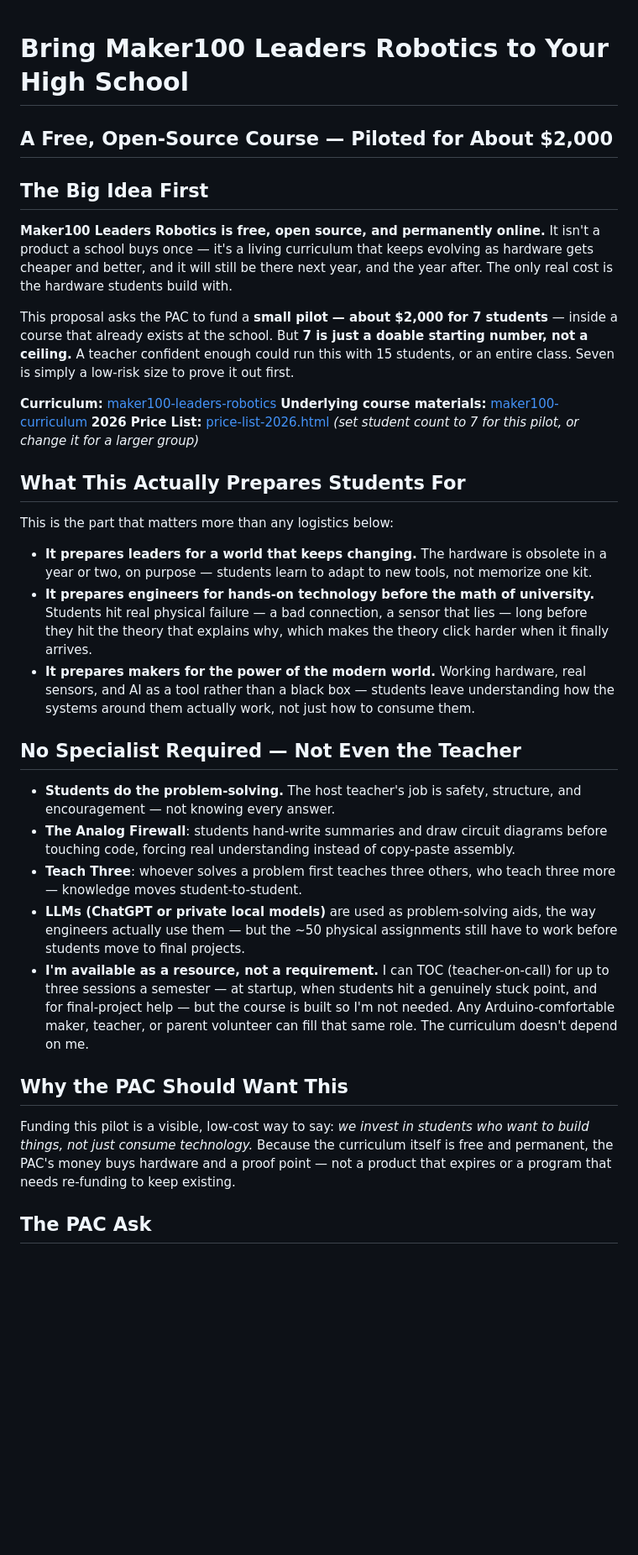
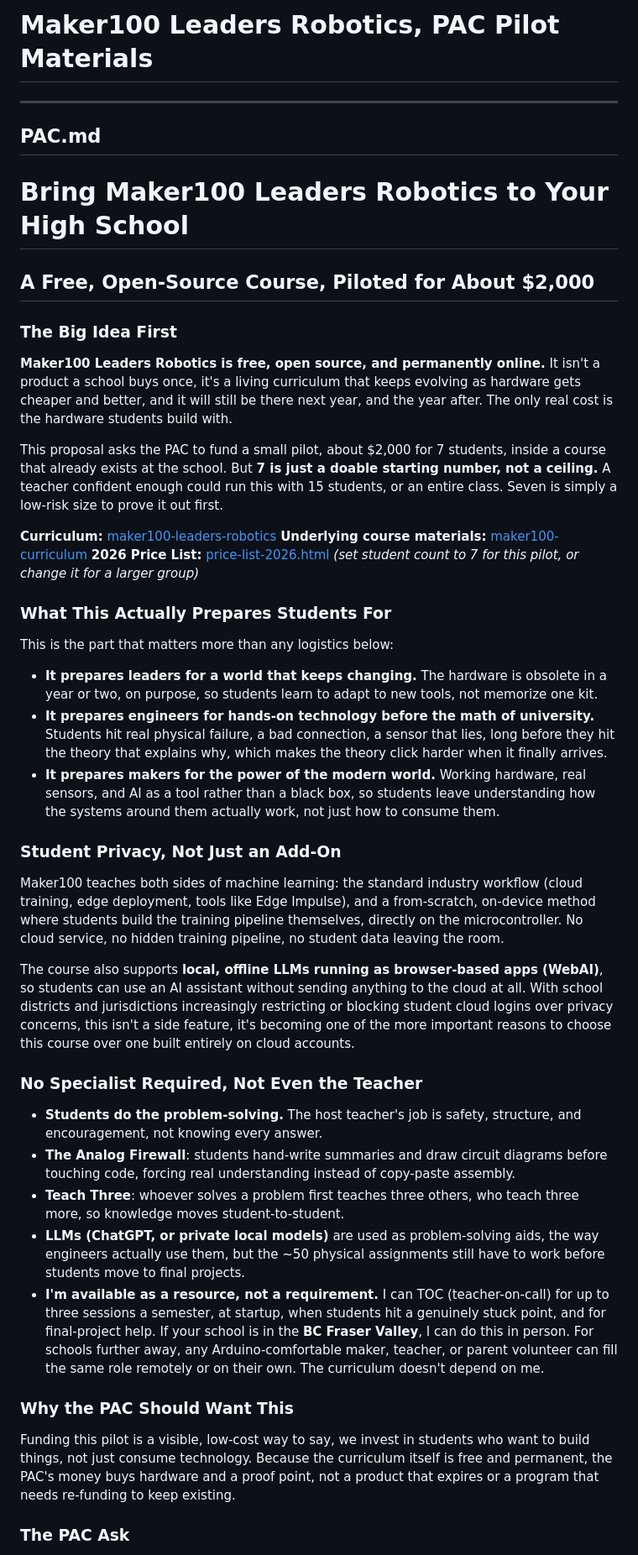
Before and after one commit to hpssjellis/maker100-leaders-robotics, a Markdown page: PAC.md, the part around one of its changes. Shown at 84% size. Rendered like a GitHub page; blank space fills up the shorter version.

```diff
--- a/PAC.md
+++ b/PAC.md
@@ -1,35 +1,47 @@
+# Maker100 Leaders Robotics, PAC Pilot Materials
+
+---
+
+## PAC.md
+
 # Bring Maker100 Leaders Robotics to Your High School
-## A Free, Open-Source Course — Piloted for About $2,000
+## A Free, Open-Source Course, Piloted for About $2,000
 
-## The Big Idea First
+### The Big Idea First
 
-**Maker100 Leaders Robotics is free, open source, and permanently online.** It isn't a product a school buys once — it's a living curriculum that keeps evolving as hardware gets cheaper and better, and it will still be there next year, and the year after. The only real cost is the hardware students build with.
+**Maker100 Leaders Robotics is free, open source, and permanently online.** It isn't a product a school buys once, it's a living curriculum that keeps evolving as hardware gets cheaper and better, and it will still be there next year, and the year after. The only real cost is the hardware students build with.
 
-This proposal asks the PAC to fund a **small pilot — about $2,000 for 7 students** — inside a course that already exists at the school. But **7 is just a doable starting number, not a ceiling.** A teacher confident enough could run this with 15 students, or an entire class. Seven is simply a low-risk size to prove it out first.
+This proposal asks the PAC to fund a small pilot, about $2,000 for 7 students, inside a course that already exists at the school. But **7 is just a doable starting number, not a ceiling.** A teacher confident enough could run this with 15 students, or an entire class. Seven is simply a low-risk size to prove it out first.
 
 **Curriculum:** [maker100-leaders-robotics](https://github.com/hpssjellis/maker100-leaders-robotics/tree/main)
 **Underlying course materials:** [maker100-curriculum](https://github.com/hpssjellis/maker100-curriculum)
 **2026 Price List:** [price-list-2026.html](https://hpssjellis.github.io/maker100-leaders-robotics/price-list-2026.html) *(set student count to 7 for this pilot, or change it for a larger group)*
 
-## What This Actually Prepares Students For
+### What This Actually Prepares Students For
 
 This is the part that matters more than any logistics below:
 
-- **It prepares leaders for a world that keeps changing.** The hardware is obsolete in a year or two, on purpose — students learn to adapt to new tools, not memorize one kit.
-- **It prepares engineers for hands-on technology before the math of university.** Students hit real physical failure — a bad connection, a sensor that lies — long before they hit the theory that explains why, which makes the theory click harder when it finally arrives.
-- **It prepares makers for the power of the modern world.** Working hardware, real sensors, and AI as a tool rather than a black box — students leave understanding how the systems around them actually work, not just how to consume them.
+- **It prepares leaders for a world that keeps changing.** The hardware is obsolete in a year or two, on purpose, so students learn to adapt to new tools, not memorize one kit.
+- **It prepares engineers for hands-on technology before the math of university.** Students hit real physical failure, a bad connection, a sensor that lies, long before they hit the theory that explains why, which makes the theory click harder when it finally arrives.
+- **It prepares makers for the power of the modern world.** Working hardware, real sensors, and AI as a tool rather than a black box, so students leave understanding how the systems around them actually work, not just how to consume them.
 
-## No Specialist Required — Not Even the Teacher
+### Student Privacy, Not Just an Add-On
 
-- **Students do the problem-solving.** The host teacher's job is safety, structure, and encouragement — not knowing every answer.
+Maker100 teaches both sides of machine learning: the standard industry workflow (cloud training, edge deployment, tools like Edge Impulse), and a from-scratch, on-device method where students build the training pipeline themselves, directly on the microcontroller. No cloud service, no hidden training pipeline, no student data leaving the room.
+
+The course also supports **local, offline LLMs running as browser-based apps (WebAI)**, so students can use an AI assistant without sending anything to the cloud at all. With school districts and jurisdictions increasingly restricting or blocking student cloud logins over privacy concerns, this isn't a side feature, it's becoming one of the more important reasons to choose this course over one built entirely on cloud accounts.
+
+### No Specialist Required, Not Even the Teacher
+
+- **Students do the problem-solving.** The host teacher's job is safety, structure, and encouragement, not knowing every answer.
 - **The Analog Firewall**: students hand-write summaries and draw circuit diagrams before touching code, forcing real understanding instead of copy-paste assembly.
-- **Teach Three**: whoever solves a problem first teaches three others, who teach three more — knowledge moves student-to-student.
-- **LLMs (ChatGPT or private local models)** are used as problem-solving aids, the way engineers actually use them — but the ~50 physical assignments still have to work before students move to final projects.
-- **I'm available as a resource, not a requirement.** I can TOC (teacher-on-call) for up to three sessions a semester — at startup, when students hit a genuinely stuck point, and for final-project help — but the course is built so I'm not needed. Any Arduino-comfortable maker, teacher, or parent volunteer can fill that same role. The curriculum doesn't depend on me.
+- **Teach Three**: whoever solves a problem first teaches three others, who teach three more, so knowledge moves student-to-student.
+- **LLMs (ChatGPT, or private local models)** are used as problem-solving aids, the way engineers actually use them, but the ~50 physical assignments still have to work before students move to final projects.
+- **I'm available as a resource, not a requirement.** I can TOC (teacher-on-call) for up to three sessions a semester, at startup, when students hit a genuinely stuck point, and for final-project help. If your school is in the **BC Fraser Valley**, I can do this in person. For schools further away, any Arduino-comfortable maker, teacher, or parent volunteer can fill the same role remotely or on their own. The curriculum doesn't depend on me.
 
-## Why the PAC Should Want This
+### Why the PAC Should Want This
 
-Funding this pilot is a visible, low-cost way to say: *we invest in students who want to build things, not just consume technology.* Because the curriculum itself is free and permanent, the PAC's money buys hardware and a proof point — not a product that expires or a program that needs re-funding to keep existing.
+Funding this pilot is a visible, low-cost way to say, we invest in students who want to build things, not just consume technology. Because the curriculum itself is free and permanent, the PAC's money buys hardware and a proof point, not a product that expires or a program that needs re-funding to keep existing.
 
-## The PAC Ask
+### The PAC Ask
 
```
Also changed, not shown: other parts of PAC.md (+37 -46 lines).
